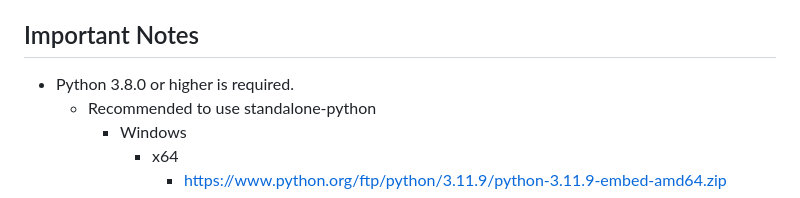
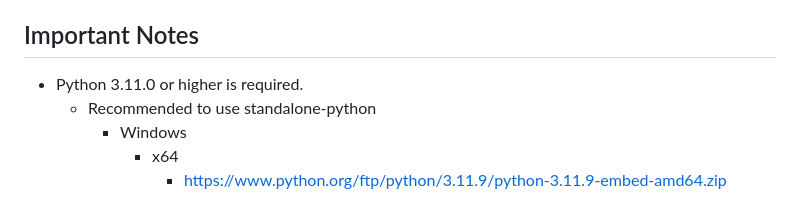
Before and after one commit to TeamT5/bond-agent, a Markdown page: README.md, the part around the change. Rendered like a GitHub page.

Commit message:
Update: Update Important Notes

```diff
--- a/README.md
+++ b/README.md
@@ -16,7 +16,7 @@ This is a project that can reside on an endpoint and wait to execute test applic
 * 此專案在 windows 環境中將強制使用 administrator 權限
 
 ## Important Notes
-* Python 3.8.0 or higher is required.
+* Python 3.11.0 or higher is required.
   * Recommended to use standalone-python
     * Windows
       * x64
```
